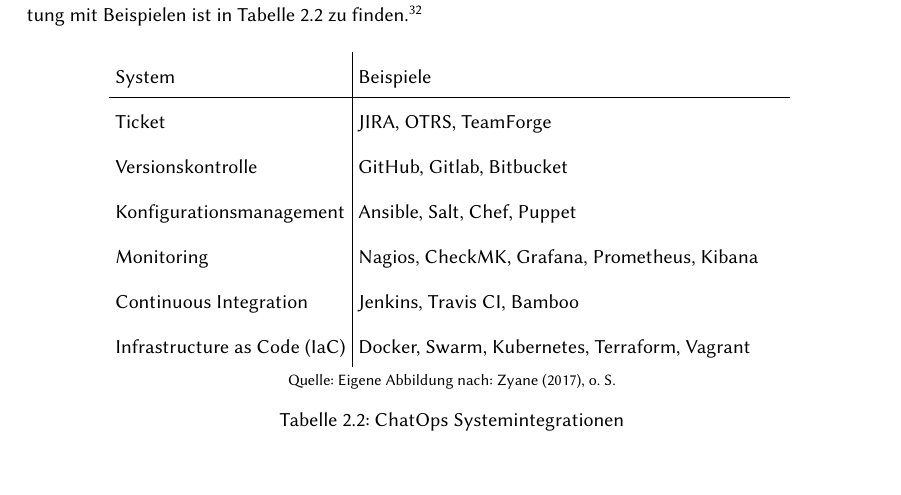
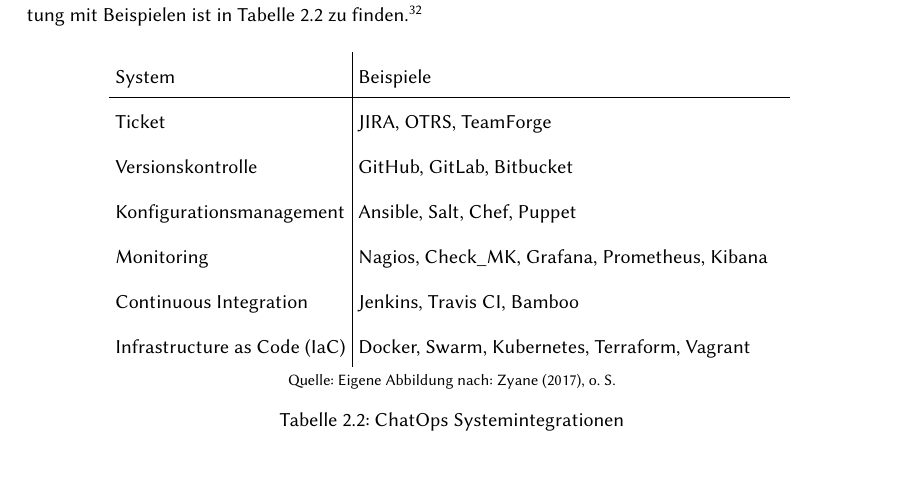
Before and after one commit to kel50/thesis-chatops, a LaTeX thesis (Weiss_2019_ChatOps.tex, which reads Grundlagen/the_Chat.tex): part of page 16 of 78, cut so that both start at the same text. Compiled offline with pdfLaTeX; a LaTeX package or settings file that is missing is left out.

Commit message:
fixed Capitalization of names

```diff
--- a/Grundlagen/the_Chat.tex
+++ b/Grundlagen/the_Chat.tex
@@ -154,9 +154,9 @@
 \begin{tabularx}{.8\textwidth}{l|X}
   System & Beispiele \\\hline
   Ticket& JIRA, OTRS, TeamForge \\
-  Versionskontrolle & GitHub, Gitlab, Bitbucket\\
+  Versionskontrolle & GitHub, GitLab, Bitbucket\\
   Konfigurationsmanagement & Ansible, Salt, Chef, Puppet\\
-  Monitoring & Nagios, CheckMK, Grafana, Prometheus, Kibana\\
+  Monitoring & Nagios, Check\_MK, Grafana, Prometheus, Kibana\\
   Continuous Integration & Jenkins, Travis CI, Bamboo\\
   \acf{IaC} & Docker, Swarm, Kubernetes, Terraform, Vagrant\\
 \end{tabularx}
```
Also changed, not shown: Grundlagen/the_Chat.tex (4 more changed lines).
